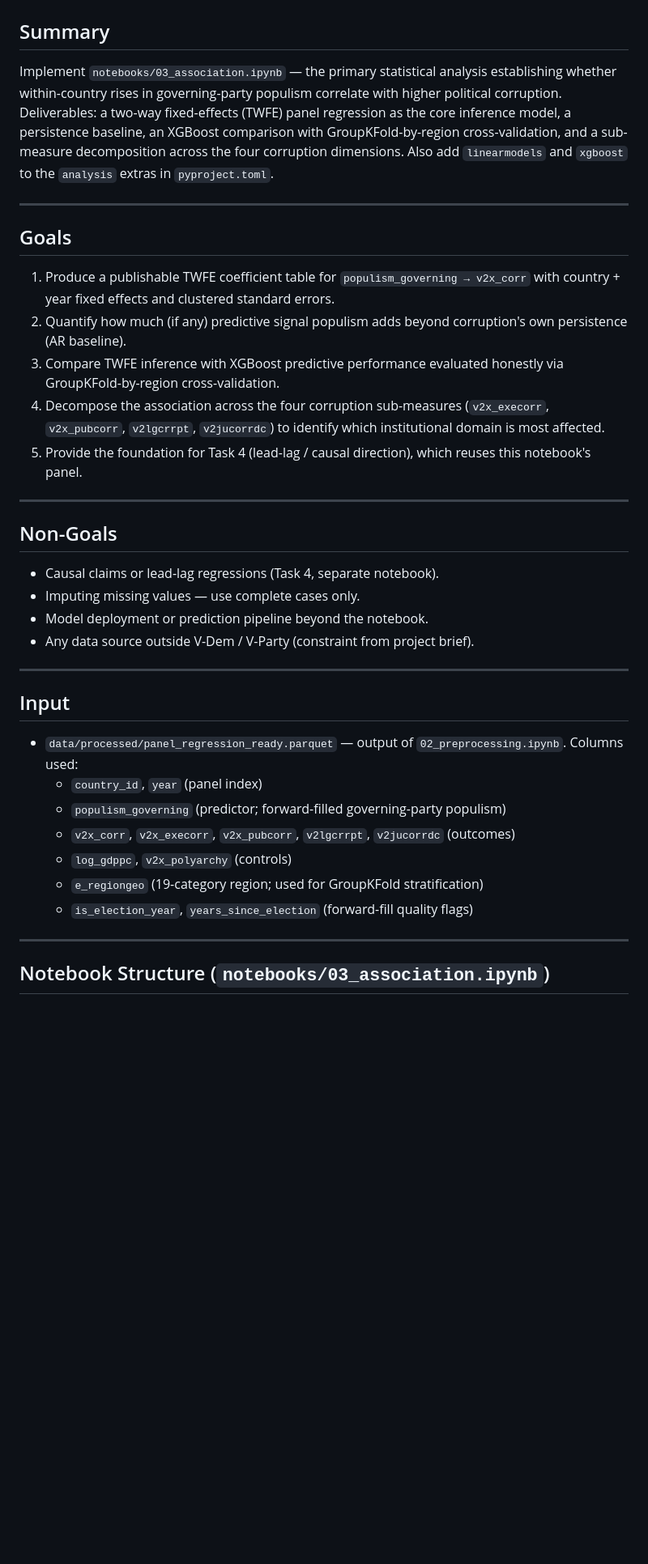
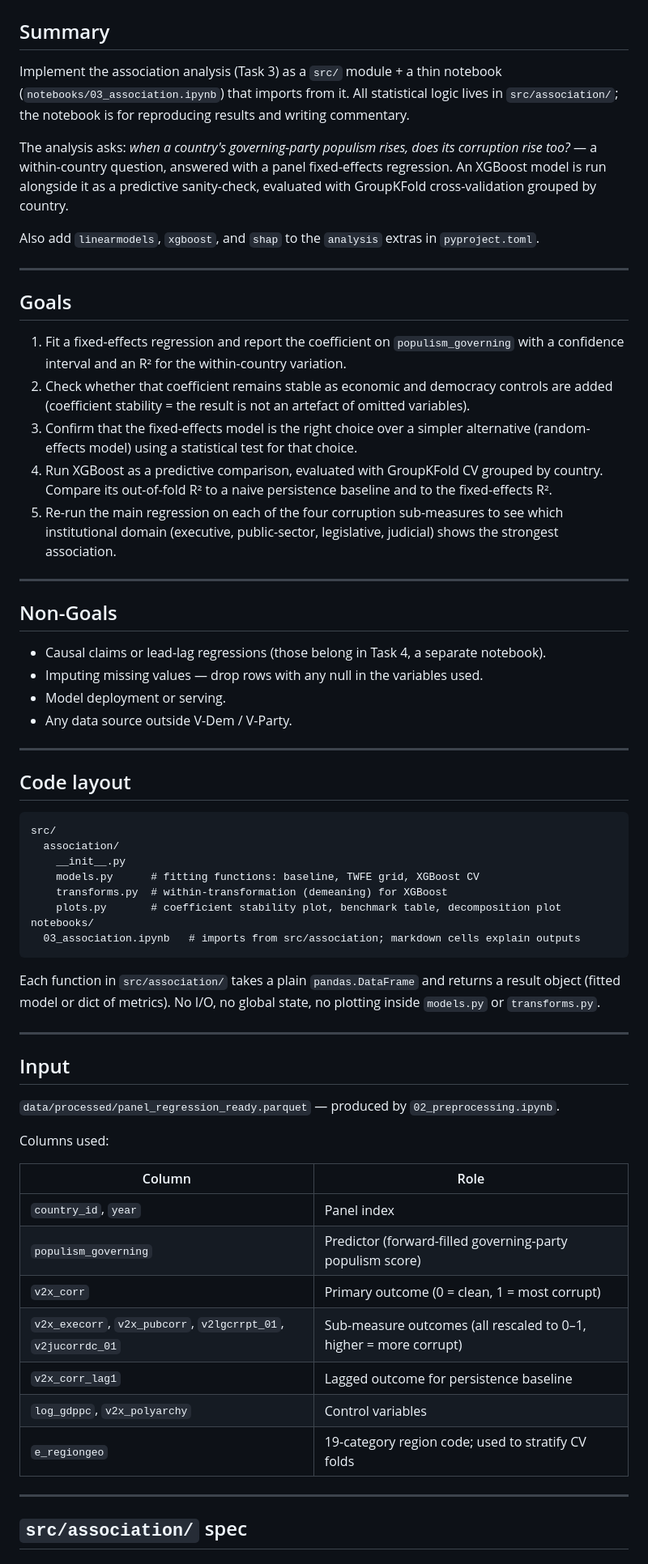
Before and after one commit to VYelisieievV/data-science-lab-bicocca, a Markdown page: specs/panel-regression-association.md, the part around one of its changes. Shown at 81% size. GitHub-like rendering; blank space fills up the shorter version.

````diff
--- a/specs/panel-regression-association.md
+++ b/specs/panel-regression-association.md
@@ -2,52 +2,82 @@
 
 ## Summary
 
-Implement `notebooks/03_association.ipynb` — the primary statistical analysis establishing
-whether within-country rises in governing-party populism correlate with higher political
-corruption. Deliverables: a two-way fixed-effects (TWFE) panel regression as the core
-inference model, a persistence baseline, an XGBoost comparison with GroupKFold-by-region
-cross-validation, and a sub-measure decomposition across the four corruption dimensions.
-Also add `linearmodels` and `xgboost` to the `analysis` extras in `pyproject.toml`.
+Implement the association analysis (Task 3) as a `src/` module + a thin notebook
+(`notebooks/03_association.ipynb`) that imports from it. All statistical logic lives in
+`src/association/`; the notebook is for reproducing results and writing commentary.
+
+The analysis asks: *when a country's governing-party populism rises, does its corruption
+rise too?* — a within-country question, answered with a panel fixed-effects regression.
+An XGBoost model is run alongside it as a predictive sanity-check, evaluated with
+GroupKFold cross-validation grouped by country.
+
+Also add `linearmodels`, `xgboost`, and `shap` to the `analysis` extras in
+`pyproject.toml`.
 
 ---
 
 ## Goals
 
-1. Produce a publishable TWFE coefficient table for `populism_governing → v2x_corr` with
-   country + year fixed effects and clustered standard errors.
-2. Quantify how much (if any) predictive signal populism adds beyond corruption's own
-   persistence (AR baseline).
-3. Compare TWFE inference with XGBoost predictive performance evaluated honestly via
-   GroupKFold-by-region cross-validation.
-4. Decompose the association across the four corruption sub-measures
-   (`v2x_execorr`, `v2x_pubcorr`, `v2lgcrrpt`, `v2jucorrdc`) to identify which
-   institutional domain is most affected.
-5. Provide the foundation for Task 4 (lead-lag / causal direction), which reuses this
-   notebook's panel.
+1. Fit a fixed-effects regression and report the coefficient on `populism_governing` with
+   a confidence interval and an R² for the within-country variation.
+2. Check whether that coefficient remains stable as economic and democracy controls are
+   added (coefficient stability = the result is not an artefact of omitted variables).
+3. Confirm that the fixed-effects model is the right choice over a simpler alternative
+   (random-effects model) using a statistical test for that choice.
+4. Run XGBoost as a predictive comparison, evaluated with GroupKFold CV grouped by
+   country. Compare its out-of-fold R² to a naive persistence baseline and to the
+   fixed-effects R².
+5. Re-run the main regression on each of the four corruption sub-measures to see which
+   institutional domain (executive, public-sector, legislative, judicial) shows the
+   strongest association.
 
 ---
 
 ## Non-Goals
 
-- Causal claims or lead-lag regressions (Task 4, separate notebook).
-- Imputing missing values — use complete cases only.
-- Model deployment or prediction pipeline beyond the notebook.
-- Any data source outside V-Dem / V-Party (constraint from project brief).
+- Causal claims or lead-lag regressions (those belong in Task 4, a separate notebook).
+- Imputing missing values — drop rows with any null in the variables used.
+- Model deployment or serving.
+- Any data source outside V-Dem / V-Party.
+
+---
+
+## Code layout
+
+```
+src/
+  association/
+    __init__.py
+    models.py      # fitting functions: baseline, TWFE grid, XGBoost CV
+    transforms.py  # within-transformation (demeaning) for XGBoost
+    plots.py       # coefficient stability plot, benchmark table, decomposition plot
+notebooks/
+  03_association.ipynb   # imports from src/association; markdown cells explain outputs
+```
+
+Each function in `src/association/` takes a plain `pandas.DataFrame` and returns a result
+object (fitted model or dict of metrics). No I/O, no global state, no plotting inside
+`models.py` or `transforms.py`.
 
 ---
 
 ## Input
 
-- `data/processed/panel_regression_ready.parquet` — output of `02_preprocessing.ipynb`.
-  Columns used:
-  - `country_id`, `year` (panel index)
-  - `populism_governing` (predictor; forward-filled governing-party populism)
-  - `v2x_corr`, `v2x_execorr`, `v2x_pubcorr`, `v2lgcrrpt`, `v2jucorrdc` (outcomes)
-  - `log_gdppc`, `v2x_polyarchy` (controls)
-  - `e_regiongeo` (19-category region; used for GroupKFold stratification)
-  - `is_election_year`, `years_since_election` (forward-fill quality flags)
+`data/processed/panel_regression_ready.parquet` — produced by `02_preprocessing.ipynb`.
+
+Columns used:
+
+| Column | Role |
+|---|---|
+| `country_id`, `year` | Panel index |
+| `populism_governing` | Predictor (forward-filled governing-party populism score) |
+| `v2x_corr` | Primary outcome (0 = clean, 1 = most corrupt) |
+| `v2x_execorr`, `v2x_pubcorr`, `v2lgcrrpt_01`, `v2jucorrdc_01` | Sub-measure outcomes (all rescaled to 0–1, higher = more corrupt) |
+| `v2x_corr_lag1` | Lagged outcome for persistence baseline |
+| `log_gdppc`, `v2x_polyarchy` | Control variables |
+| `e_regiongeo` | 19-category region code; used to stratify CV folds |
 
 ---
 
-## Notebook Structure (`notebooks/03_association.ipynb`)
+## `src/association/` spec
 
````
Also changed, not shown: other parts of specs/panel-regression-association.md (+146 -73 lines).
